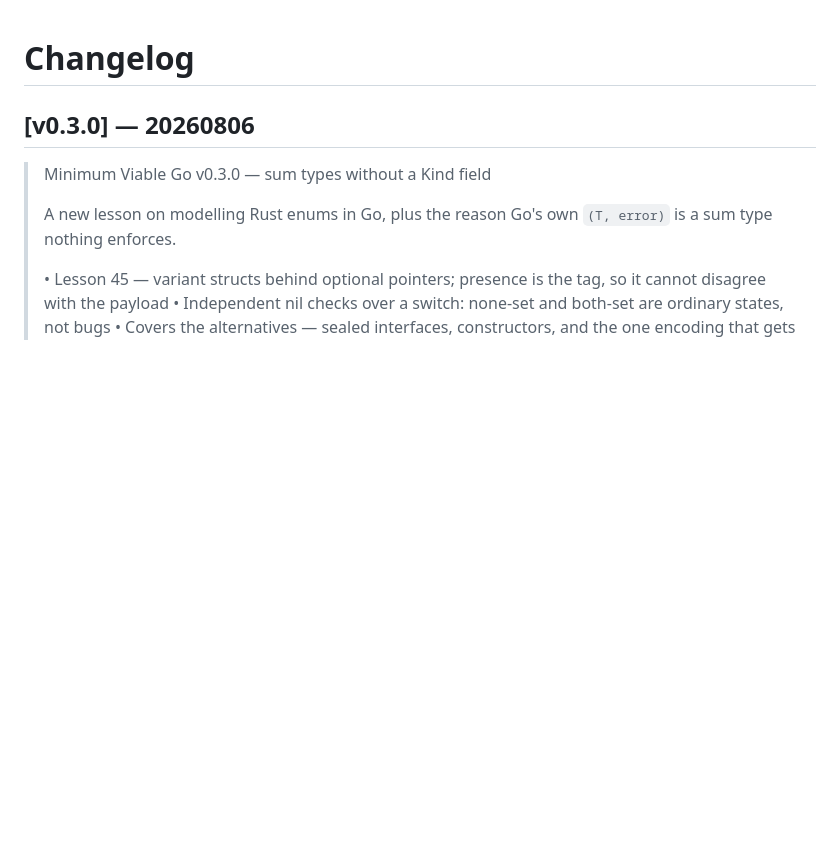
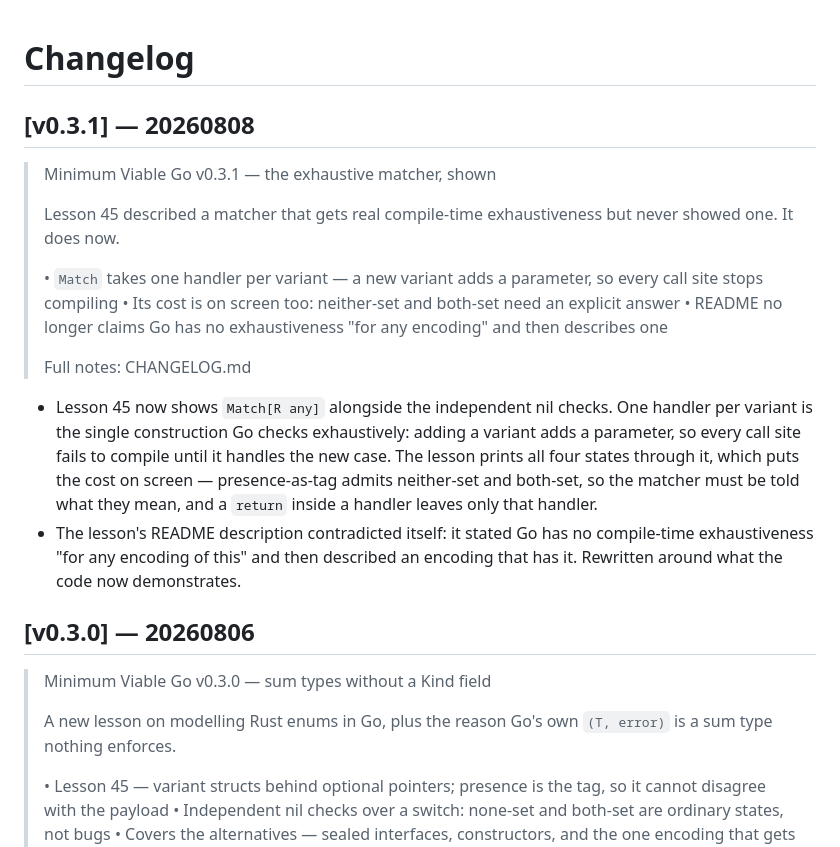
Before and after one commit to kronael/go-from-rust, a Markdown page: CHANGELOG.md, the part around the change. GitHub-like rendering; blank space fills up the shorter version.

Commit message:
[release] v0.3.1 — the exhaustive matcher, shown

```diff
--- a/CHANGELOG.md
+++ b/CHANGELOG.md
@@ -1,4 +1,27 @@
 # Changelog
+
+## [v0.3.1] — 20260808
+
+> Minimum Viable Go v0.3.1 — the exhaustive matcher, shown
+>
+> Lesson 45 described a matcher that gets real compile-time exhaustiveness but never showed one. It does now.
+>
+> • `Match` takes one handler per variant — a new variant adds a parameter, so every call site stops compiling
+> • Its cost is on screen too: neither-set and both-set need an explicit answer
+> • README no longer claims Go has no exhaustiveness "for any encoding" and then describes one
+>
+> Full notes: CHANGELOG.md
+
+- Lesson 45 now shows `Match[R any]` alongside the independent nil checks.
+  One handler per variant is the single construction Go checks exhaustively:
+  adding a variant adds a parameter, so every call site fails to compile until
+  it handles the new case. The lesson prints all four states through it, which
+  puts the cost on screen — presence-as-tag admits neither-set and both-set, so
+  the matcher must be told what they mean, and a `return` inside a handler
+  leaves only that handler.
+- The lesson's README description contradicted itself: it stated Go has no
+  compile-time exhaustiveness "for any encoding of this" and then described an
+  encoding that has it. Rewritten around what the code now demonstrates.
 
 ## [v0.3.0] — 20260806
 
```
